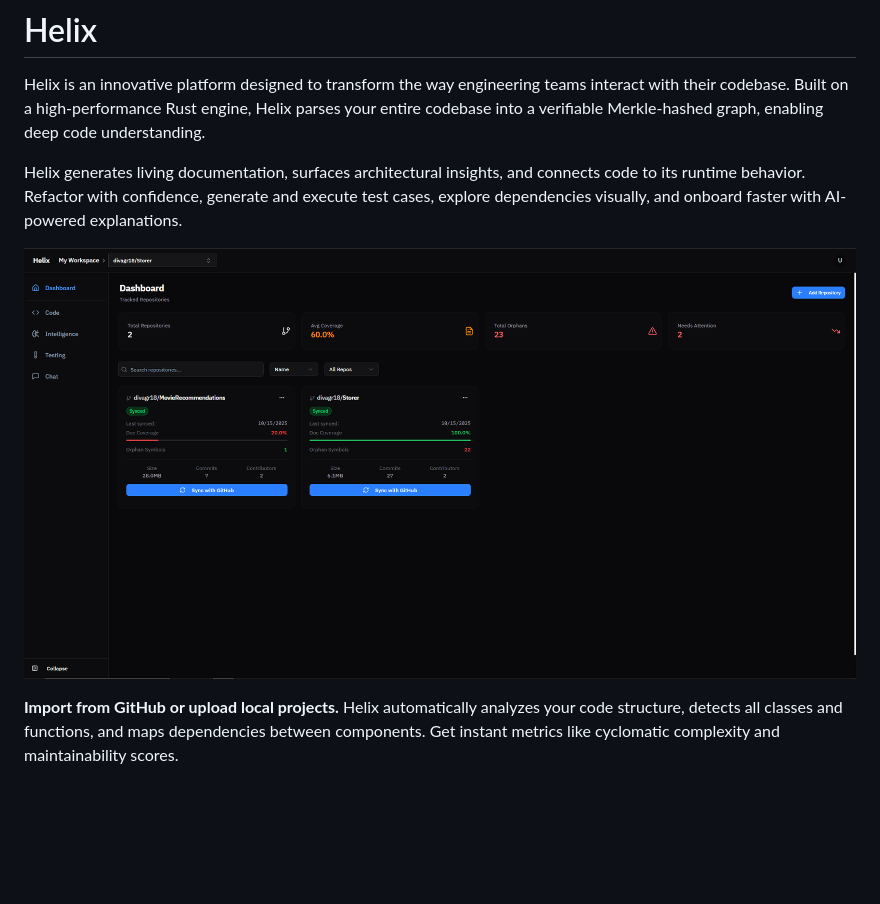
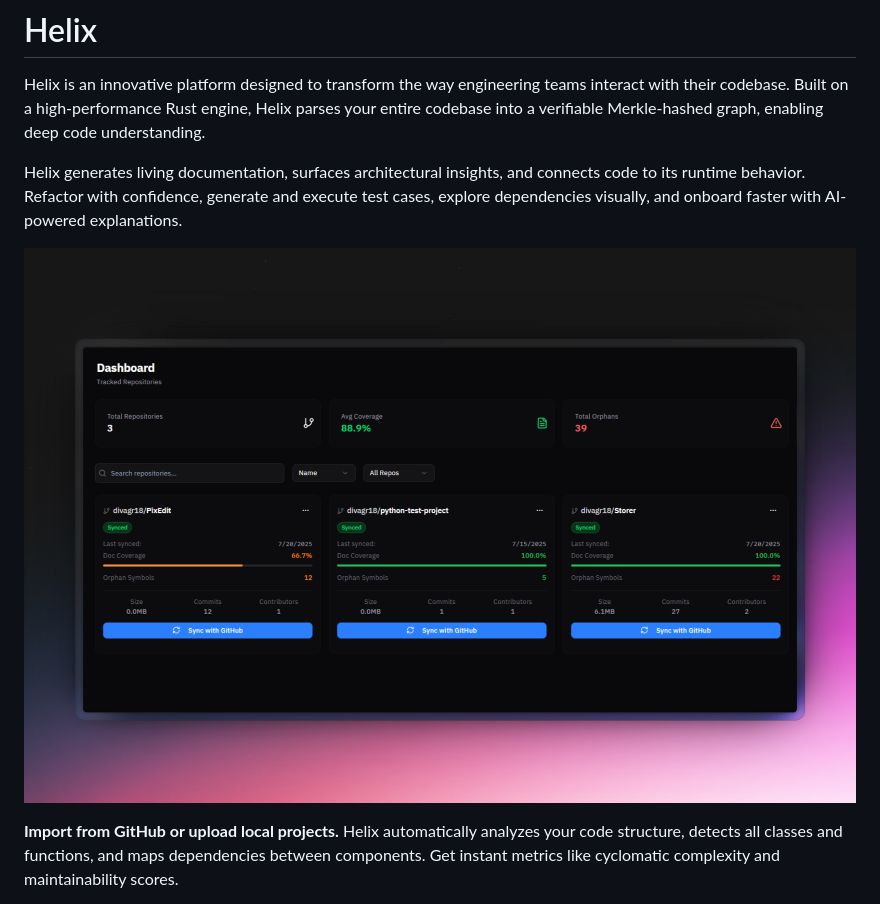
Before and after one commit to divagr18/Helix, a Markdown page: README.md, the part around the change. Drawn GitHub-style; blank space fills up the shorter version.

Commit message:
Change dashboard image in README
Updated dashboard screenshot in README.

```diff
--- a/README.md
+++ b/README.md
@@ -4,7 +4,7 @@ Helix is an innovative platform designed to transform the way engineering teams
 
 Helix generates living documentation, surfaces architectural insights, and connects code to its runtime behavior. Refactor with confidence, generate and execute test cases, explore dependencies visually, and onboard faster with AI-powered explanations.
 
-![Dashboard](screenshots/HomePage.png)
+![Dashboard](screenshots/demo.png)
 
 
 **Import from GitHub or upload local projects.** Helix automatically analyzes your code structure, detects all classes and functions, and maps dependencies between components. Get instant metrics like cyclomatic complexity and maintainability scores.
```
